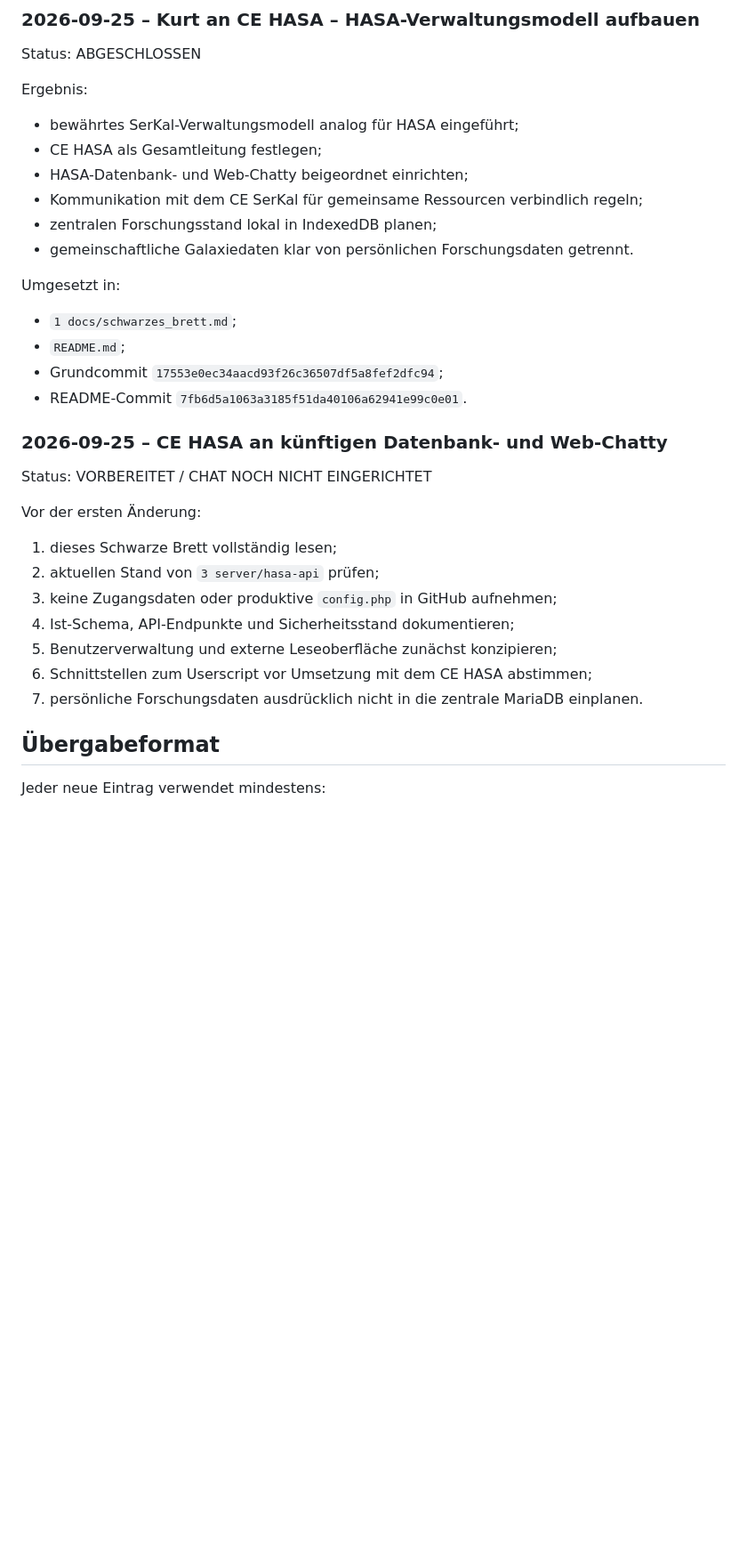
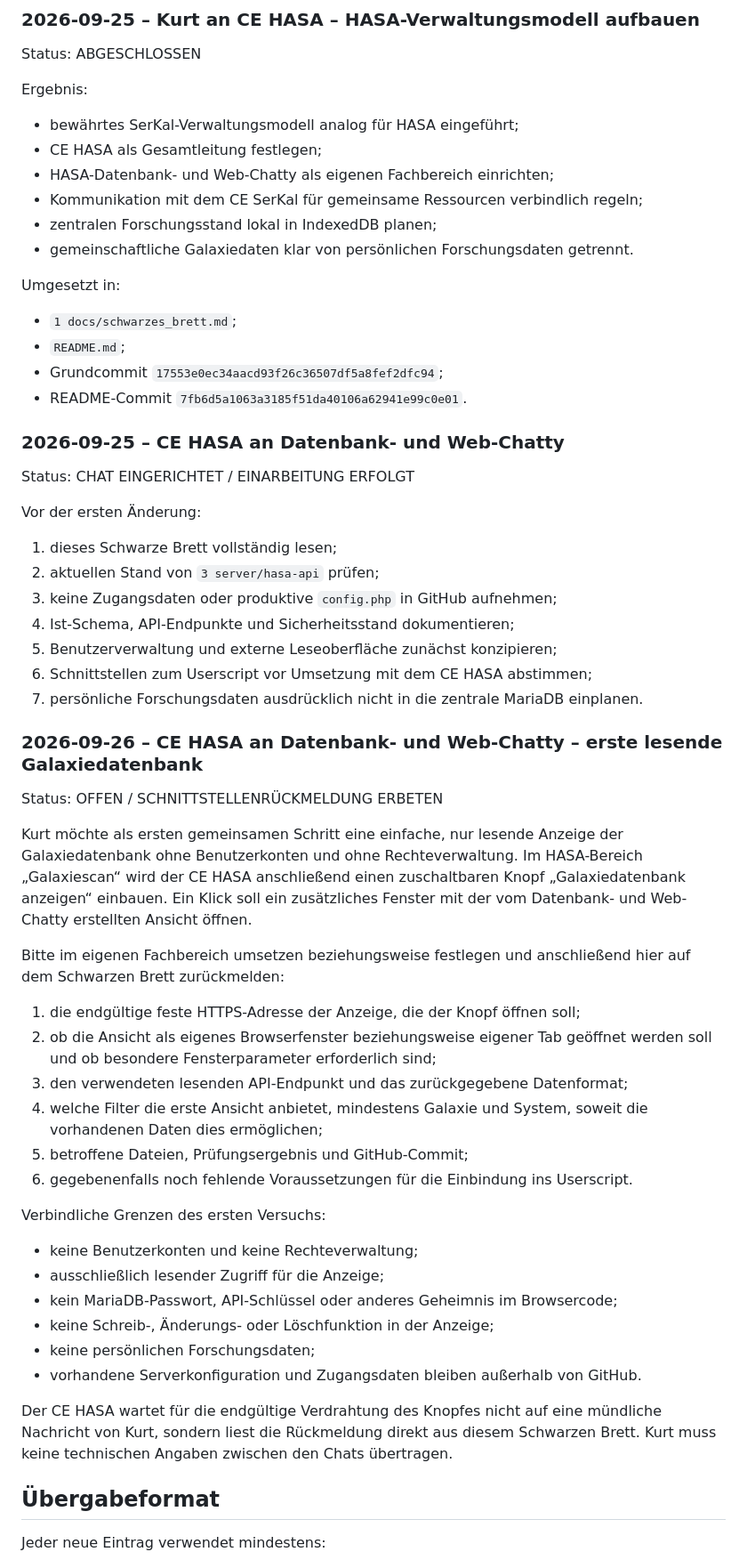
Before and after one commit to KurtV731/hasa, a Markdown page: 1 docs/schwarzes_brett.md, the part around one of its changes. Shown at 89% size. GitHub-like rendering; blank space fills up the shorter version.

Commit message:
Erste Schnittstellenanfrage an HASA-Datenbankteam eintragen

```diff
--- a/1 docs/schwarzes_brett.md
+++ b/1 docs/schwarzes_brett.md
@@ -158,7 +158,7 @@ Ergebnis:
 
 - bewährtes SerKal-Verwaltungsmodell analog für HASA eingeführt;
 - CE HASA als Gesamtleitung festlegen;
-- HASA-Datenbank- und Web-Chatty beigeordnet einrichten;
+- HASA-Datenbank- und Web-Chatty als eigenen Fachbereich einrichten;
 - Kommunikation mit dem CE SerKal für gemeinsame Ressourcen verbindlich regeln;
 - zentralen Forschungsstand lokal in IndexedDB planen;
 - gemeinschaftliche Galaxiedaten klar von persönlichen Forschungsdaten getrennt.
@@ -170,9 +170,9 @@ Umgesetzt in:
 - Grundcommit `17553e0ec34aacd93f26c36507df5a8fef2dfc94`;
 - README-Commit `7fb6d5a1063a3185f51da40106a62941e99c0e01`.
 
-### 2026-09-25 – CE HASA an künftigen Datenbank- und Web-Chatty
+### 2026-09-25 – CE HASA an Datenbank- und Web-Chatty
 
-Status: VORBEREITET / CHAT NOCH NICHT EINGERICHTET
+Status: CHAT EINGERICHTET / EINARBEITUNG ERFOLGT
 
 Vor der ersten Änderung:
 
@@ -183,6 +183,42 @@ Vor der ersten Änderung:
 5. Benutzerverwaltung und externe Leseoberfläche zunächst konzipieren;
 6. Schnittstellen zum Userscript vor Umsetzung mit dem CE HASA abstimmen;
 7. persönliche Forschungsdaten ausdrücklich nicht in die zentrale MariaDB einplanen.
+
+
+### 2026-09-26 – CE HASA an Datenbank- und Web-Chatty – erste lesende Galaxiedatenbank
+
+Status: OFFEN / SCHNITTSTELLENRÜCKMELDUNG ERBETEN
+
+Kurt möchte als ersten gemeinsamen Schritt eine einfache, nur lesende Anzeige der
+Galaxiedatenbank ohne Benutzerkonten und ohne Rechteverwaltung. Im HASA-Bereich
+„Galaxiescan“ wird der CE HASA anschließend einen zuschaltbaren Knopf
+„Galaxiedatenbank anzeigen“ einbauen. Ein Klick soll ein zusätzliches Fenster mit der
+vom Datenbank- und Web-Chatty erstellten Ansicht öffnen.
+
+Bitte im eigenen Fachbereich umsetzen beziehungsweise festlegen und anschließend hier
+auf dem Schwarzen Brett zurückmelden:
+
+1. die endgültige feste HTTPS-Adresse der Anzeige, die der Knopf öffnen soll;
+2. ob die Ansicht als eigenes Browserfenster beziehungsweise eigener Tab geöffnet werden
+   soll und ob besondere Fensterparameter erforderlich sind;
+3. den verwendeten lesenden API-Endpunkt und das zurückgegebene Datenformat;
+4. welche Filter die erste Ansicht anbietet, mindestens Galaxie und System, soweit die
+   vorhandenen Daten dies ermöglichen;
+5. betroffene Dateien, Prüfungsergebnis und GitHub-Commit;
+6. gegebenenfalls noch fehlende Voraussetzungen für die Einbindung ins Userscript.
+
+Verbindliche Grenzen des ersten Versuchs:
+
+- keine Benutzerkonten und keine Rechteverwaltung;
+- ausschließlich lesender Zugriff für die Anzeige;
+- kein MariaDB-Passwort, API-Schlüssel oder anderes Geheimnis im Browsercode;
+- keine Schreib-, Änderungs- oder Löschfunktion in der Anzeige;
+- keine persönlichen Forschungsdaten;
+- vorhandene Serverkonfiguration und Zugangsdaten bleiben außerhalb von GitHub.
+
+Der CE HASA wartet für die endgültige Verdrahtung des Knopfes nicht auf eine mündliche
+Nachricht von Kurt, sondern liest die Rückmeldung direkt aus diesem Schwarzen Brett.
+Kurt muss keine technischen Angaben zwischen den Chats übertragen.
 
 ## Übergabeformat
 
```
Also changed, not shown: other parts of 1 docs/schwarzes_brett.md (+3 -3 lines).
